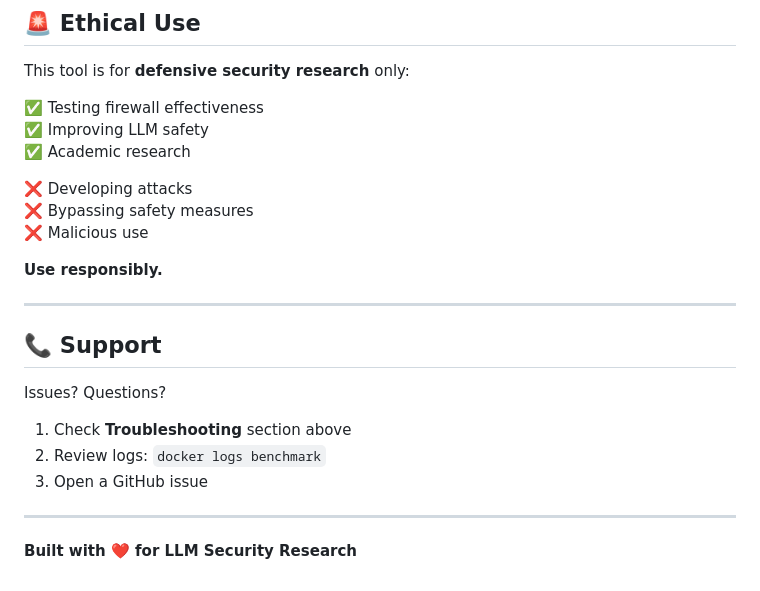
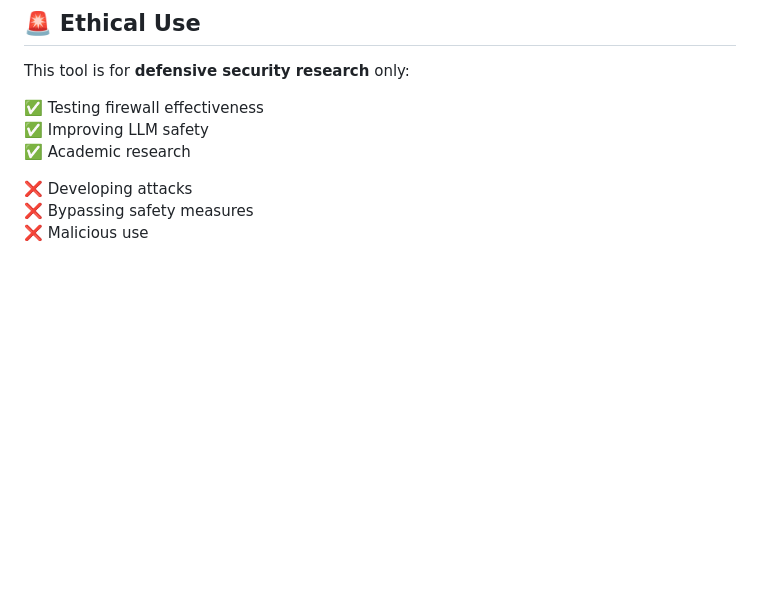
Before and after one commit to JIBINJOBY/llm-firewall-benchmark-final, a Markdown page: README.md, the part around the change. GitHub-like rendering; blank space fills up the shorter version.

Commit message:
Update README to remove support and usage notes
Removed support section and responsible use reminder from README.

```diff
--- a/README.md
+++ b/README.md
@@ -509,19 +509,3 @@ This tool is for **defensive security research** only:
 ❌ Developing attacks
 ❌ Bypassing safety measures
 ❌ Malicious use
-
-**Use responsibly.**
-
----
-
-## 📞 Support
-
-Issues? Questions?
-
-1. Check **Troubleshooting** section above
-2. Review logs: `docker logs benchmark`
-3. Open a GitHub issue
-
----
-
-**Built with ❤️ for LLM Security Research**
```
